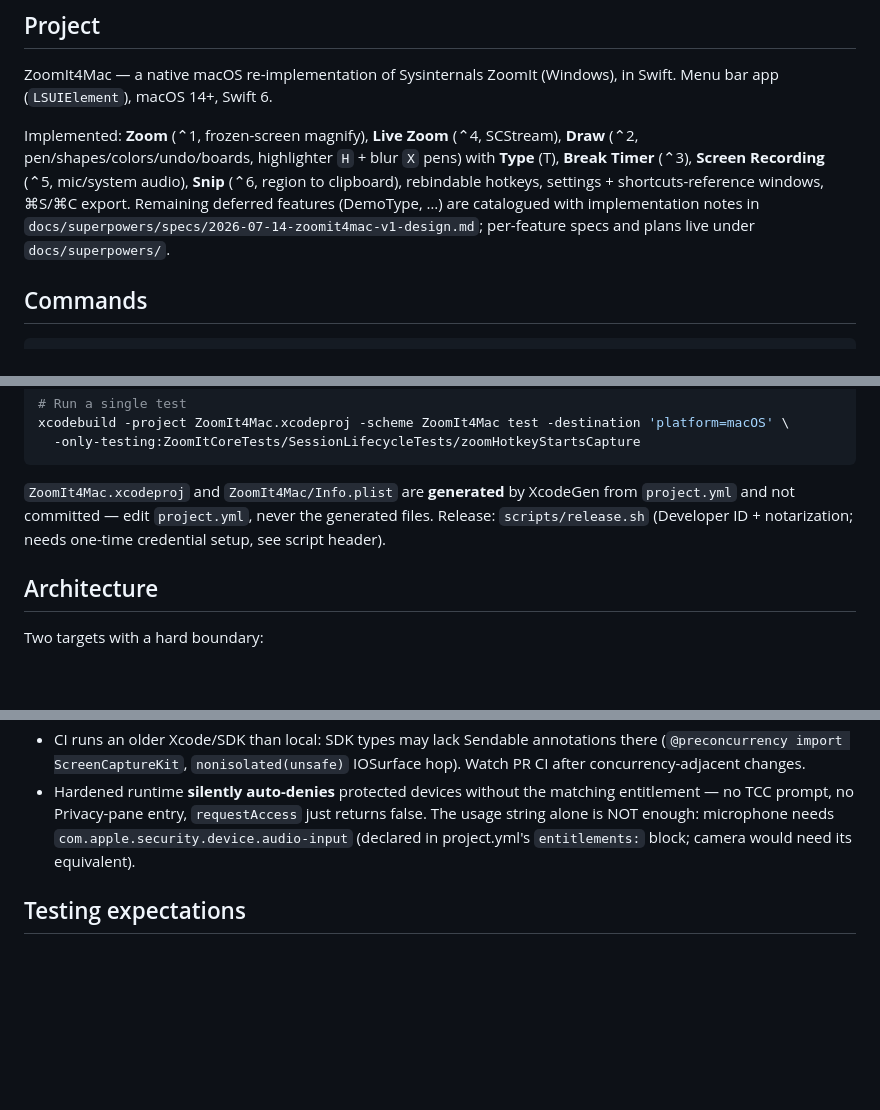
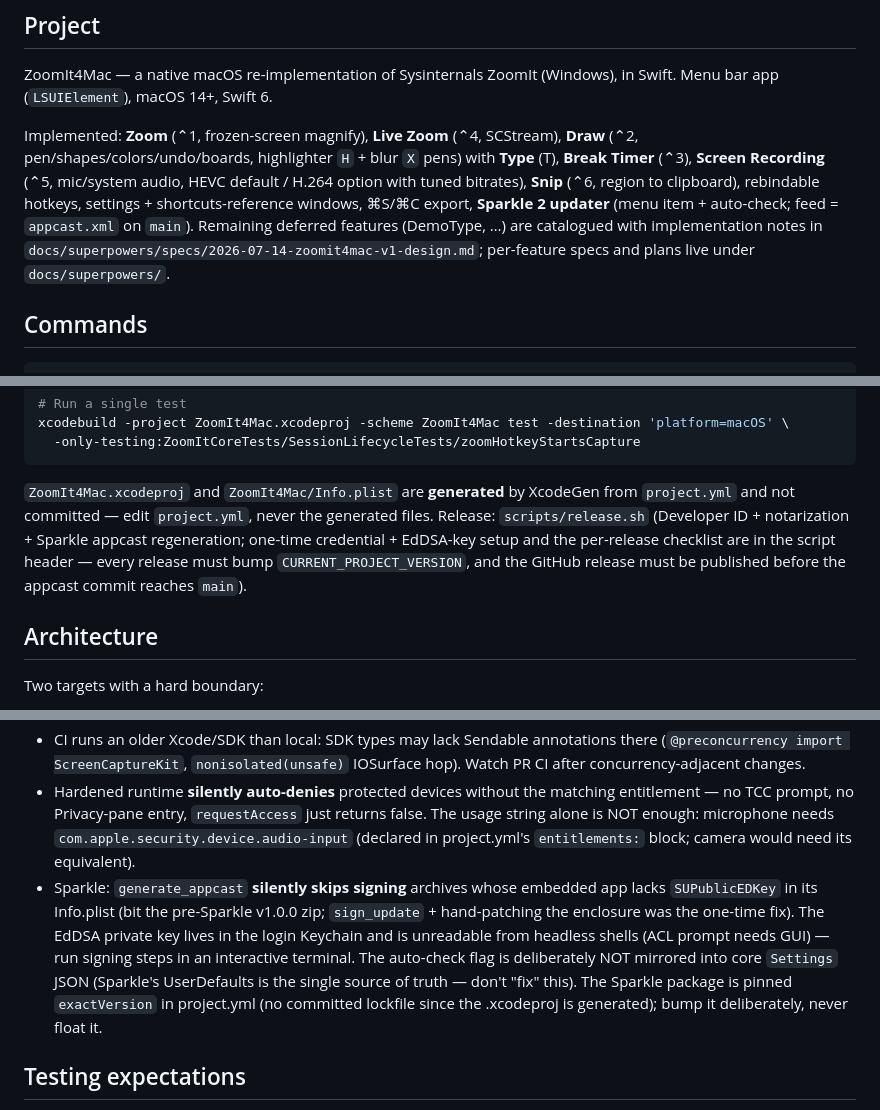
Before and after one commit to TechPreacher/ZoomIt4Mac, a Markdown page: CLAUDE.md, 3 parts joined by grey strips. Rendered like a GitHub page; blank space fills up the shorter version.

````diff
--- a/CLAUDE.md
+++ b/CLAUDE.md
@@ -6,7 +6,7 @@ This file provides guidance to Claude Code (claude.ai/code) when working with co
 
 ZoomIt4Mac — a native macOS re-implementation of Sysinternals ZoomIt (Windows), in Swift. Menu bar app (`LSUIElement`), macOS 14+, Swift 6.
 
-Implemented: **Zoom** (⌃1, frozen-screen magnify), **Live Zoom** (⌃4, SCStream), **Draw** (⌃2, pen/shapes/colors/undo/boards, highlighter `H` + blur `X` pens) with **Type** (T), **Break Timer** (⌃3), **Screen Recording** (⌃5, mic/system audio), **Snip** (⌃6, region to clipboard), rebindable hotkeys, settings + shortcuts-reference windows, ⌘S/⌘C export. Remaining deferred features (DemoType, …) are catalogued with implementation notes in `docs/superpowers/specs/2026-07-14-zoomit4mac-v1-design.md`; per-feature specs and plans live under `docs/superpowers/`.
+Implemented: **Zoom** (⌃1, frozen-screen magnify), **Live Zoom** (⌃4, SCStream), **Draw** (⌃2, pen/shapes/colors/undo/boards, highlighter `H` + blur `X` pens) with **Type** (T), **Break Timer** (⌃3), **Screen Recording** (⌃5, mic/system audio, HEVC default / H.264 option with tuned bitrates), **Snip** (⌃6, region to clipboard), rebindable hotkeys, settings + shortcuts-reference windows, ⌘S/⌘C export, **Sparkle 2 updater** (menu item + auto-check; feed = `appcast.xml` on `main`). Remaining deferred features (DemoType, …) are catalogued with implementation notes in `docs/superpowers/specs/2026-07-14-zoomit4mac-v1-design.md`; per-feature specs and plans live under `docs/superpowers/`.
 
 ## Commands
 
@@ -24,7 +24,7 @@ xcodebuild -project ZoomIt4Mac.xcodeproj -scheme ZoomIt4Mac test -destination 'p
   -only-testing:ZoomItCoreTests/SessionLifecycleTests/zoomHotkeyStartsCapture
 ```
 
-`ZoomIt4Mac.xcodeproj` and `ZoomIt4Mac/Info.plist` are **generated** by XcodeGen from `project.yml` and not committed — edit `project.yml`, never the generated files. Release: `scripts/release.sh` (Developer ID + notarization; needs one-time credential setup, see script header).
+`ZoomIt4Mac.xcodeproj` and `ZoomIt4Mac/Info.plist` are **generated** by XcodeGen from `project.yml` and not committed — edit `project.yml`, never the generated files. Release: `scripts/release.sh` (Developer ID + notarization + Sparkle appcast regeneration; one-time credential + EdDSA-key setup and the per-release checklist are in the script header — every release must bump `CURRENT_PROJECT_VERSION`, and the GitHub release must be published before the appcast commit reaches `main`).
 
 ## Architecture
 
@@ -57,6 +57,7 @@ input (hotkeys/keys/mouse/timers) → SessionCoordinator.send(event)
 - LaunchServices caches app icons per bundle path; About panel icon is set explicitly at launch for this reason.
 - CI runs an older Xcode/SDK than local: SDK types may lack Sendable annotations there (`@preconcurrency import ScreenCaptureKit`, `nonisolated(unsafe)` IOSurface hop). Watch PR CI after concurrency-adjacent changes.
 - Hardened runtime **silently auto-denies** protected devices without the matching entitlement — no TCC prompt, no Privacy-pane entry, `requestAccess` just returns false. The usage string alone is NOT enough: microphone needs `com.apple.security.device.audio-input` (declared in project.yml's `entitlements:` block; camera would need its equivalent).
+- Sparkle: `generate_appcast` **silently skips signing** archives whose embedded app lacks `SUPublicEDKey` in its Info.plist (bit the pre-Sparkle v1.0.0 zip; `sign_update` + hand-patching the enclosure was the one-time fix). The EdDSA private key lives in the login Keychain and is unreadable from headless shells (ACL prompt needs GUI) — run signing steps in an interactive terminal. The auto-check flag is deliberately NOT mirrored into core `Settings` JSON (Sparkle's UserDefaults is the single source of truth — don't "fix" this). The Sparkle package is pinned `exactVersion` in project.yml (no committed lockfile since the .xcodeproj is generated); bump it deliberately, never float it.
 
 ## Testing expectations
 
````
Also changed, not shown: README.md (+13 -9 lines).
